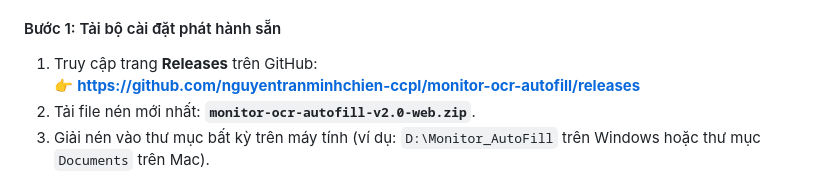
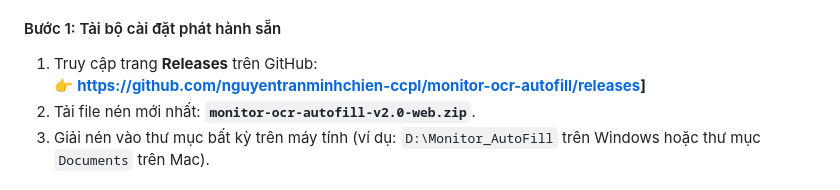
Before and after one commit to nguyentranminhchien-ccpl/Monitor-OCR-, a Markdown page: README.md, the part around the change. GitHub-like rendering.

```diff
--- a/README.md
+++ b/README.md
@@ -34,7 +34,7 @@ Dành cho bác sĩ, điều dưỡng hoặc nghiên cứu viên muốn sử dụ
 
 #### Bước 1: Tải bộ cài đặt phát hành sẵn
 1. Truy cập trang **Releases** trên GitHub:
-   👉 **[https://github.com/nguyentranminhchien-ccpl/monitor-ocr-autofill/releases](https://github.com/nguyentranminhchien-ccpl/monitor-ocr-autofill/releases)**
+   👉 **[https://github.com/nguyentranminhchien-ccpl/monitor-ocr-autofill/releases](https://github.com/nguyentranminhchien-ccpl/Monitor-OCR-/releases)]**
 2. Tải file nén mới nhất: **`monitor-ocr-autofill-v2.0-web.zip`**.
 3. Giải nén vào thư mục bất kỳ trên máy tính (ví dụ: `D:\Monitor_AutoFill` trên Windows hoặc thư mục `Documents` trên Mac).
 
```
